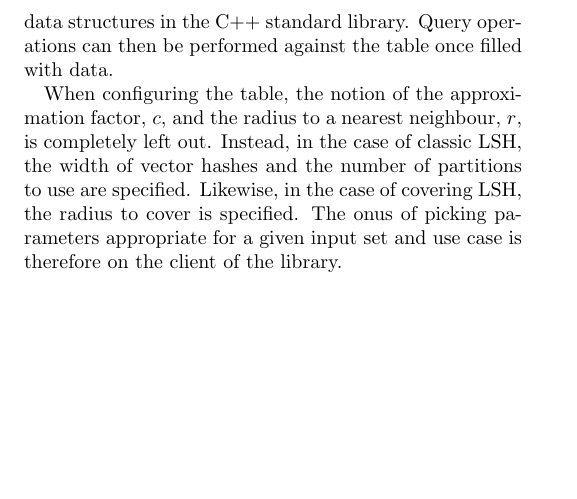
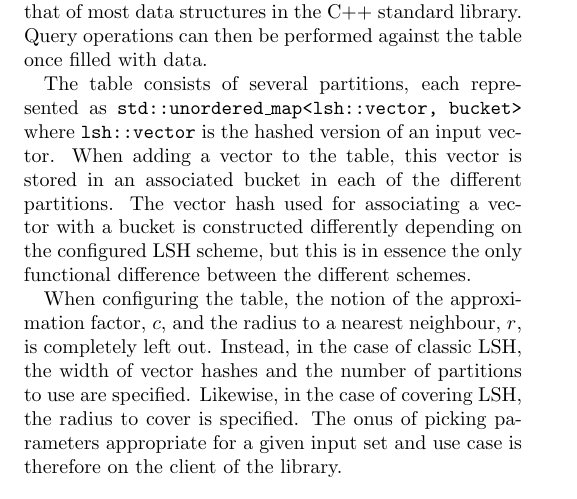
Before and after one commit to kasperisager/hemingway-paper, a LaTeX paper (index.tex, which reads implementation.tex): part of page 2 of 2, cut so that both start at the same text, the shorter picture padded with empty space. Compiled offline with pdfLaTeX.

Commit message:
More work on implementation draft

```diff
--- a/implementation.tex
+++ b/implementation.tex
@@ -16,6 +16,8 @@ The \texttt{lsh::vector} class provides an efficient bit vector representation t
 
 Here $c$ denotes the number of component chunks in a vector. The \texttt{\_\_builtin\_popcount} intrinsic is used for performing population counts in $O(1)$, hence complexity $O(c)$ of the distance, equality, dot product, and AND operations.
 
-The \texttt{lsh::table} class provides a representation of the LSH data structure itself and is initialized by supplying a configuration for either the classic or covering LSH scheme. Once configured, vectors can be inserted into and erased from the table using an API similar to that of most data structures in the C++ standard library. Query operations can then be performed against the table once filled with data.
+\paragraph{Table} The \texttt{lsh::table} class provides a representation of the LSH data structure itself and is initialized by supplying a configuration for either the classic or covering LSH scheme. Once configured, vectors can be inserted into and erased from the table using an API similar to that of most data structures in the C++ standard library. Query operations can then be performed against the table once filled with data.
+
+The table consists of several partitions, each represented as \texttt{std::unordered\_map<lsh::vector, bucket>} where \texttt{lsh::vector} is the hashed version of an input vector. When adding a vector to the table, this vector is stored in an associated bucket in each of the different partitions. The vector hash used for associating a vector with a bucket is constructed differently depending on the configured LSH scheme, but this is in essence the only functional difference between the different schemes.
 
 When configuring the table, the notion of the approximation factor, $c$, and the radius to a nearest neighbour, $r$, is completely left out. Instead, in the case of classic LSH, the width of vector hashes and the number of partitions to use are specified. Likewise, in the case of covering LSH, the radius to cover is specified. The onus of picking parameters appropriate for a given input set and use case is therefore on the client of the library.
```
Also changed, not shown: implementation.tex (2 more changed lines).
